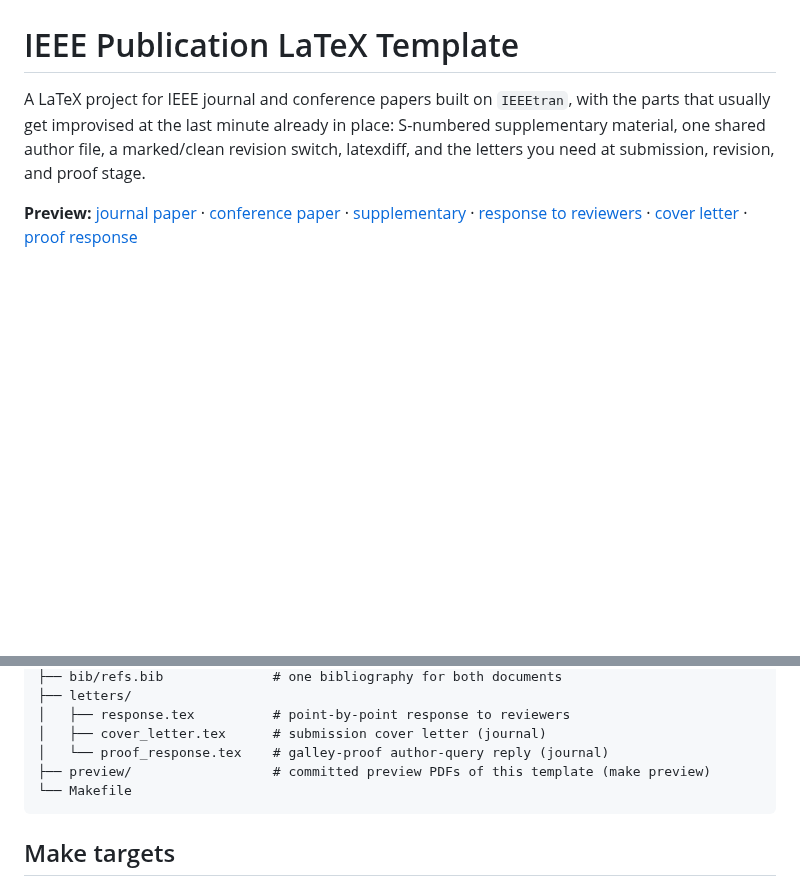
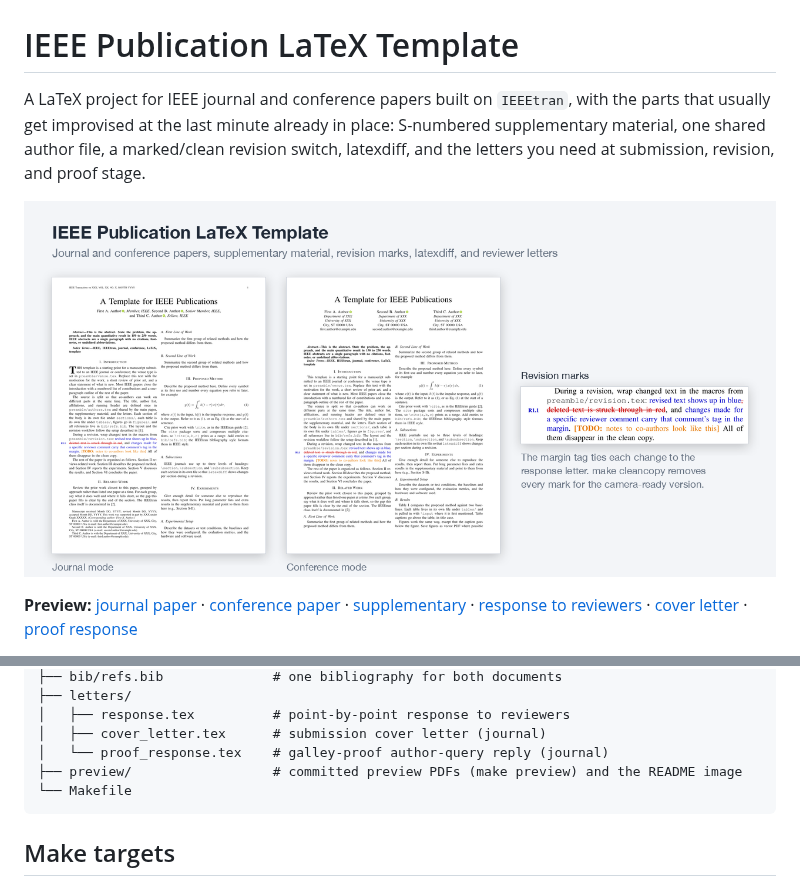
Before and after one commit to xmwa/ieee-publication-latex-template, a Markdown page: README.md, 2 parts joined by grey strips. Rendered like a GitHub page; pictures changed too: preview/overview.png (added); blank space fills up the shorter version.

Commit message:
Add overview image to README
Co-Authored-By: Claude Opus 5.5 <noreply@anthropic.com>

````diff
--- a/README.md
+++ b/README.md
@@ -1,6 +1,8 @@
 # IEEE Publication LaTeX Template
 
 A LaTeX project for IEEE journal and conference papers built on `IEEEtran`, with the parts that usually get improvised at the last minute already in place: S-numbered supplementary material, one shared author file, a marked/clean revision switch, latexdiff, and the letters you need at submission, revision, and proof stage.
+
+![Journal and conference first pages, with a close-up of the revision marks](preview/overview.png)
 
 **Preview:** [journal paper](preview/main.pdf) · [conference paper](preview/main-conference.pdf) · [supplementary](preview/supplementary.pdf) · [response to reviewers](preview/response.pdf) · [cover letter](preview/cover_letter.pdf) · [proof response](preview/proof_response.pdf)
 
@@ -61,7 +63,7 @@ The letters don't change with the mode. `response.tex` works as a journal respon
 │   ├── response.tex          # point-by-point response to reviewers
 │   ├── cover_letter.tex      # submission cover letter (journal)
 │   └── proof_response.tex    # galley-proof author-query reply (journal)
-├── preview/                  # committed preview PDFs of this template (make preview)
+├── preview/                  # committed preview PDFs (make preview) and the README image
 └── Makefile
 ```
 
````
